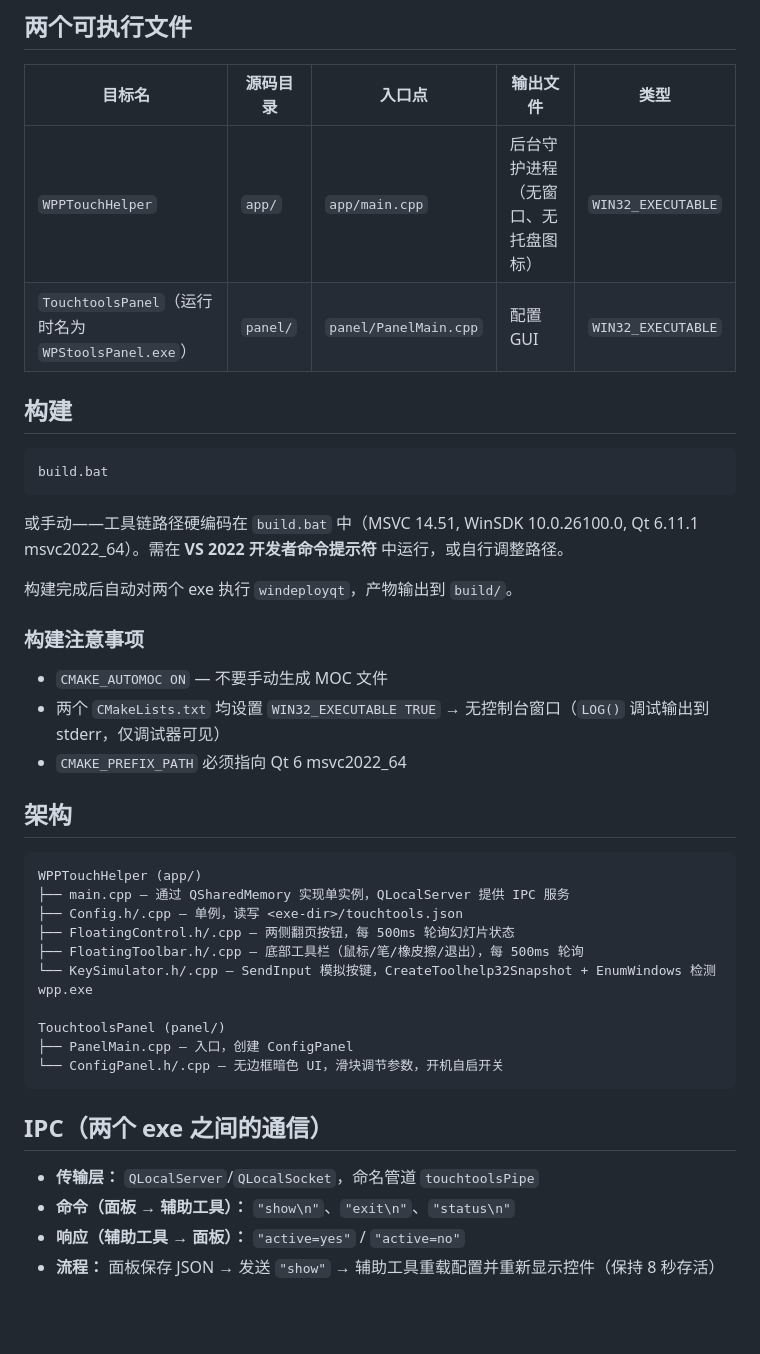
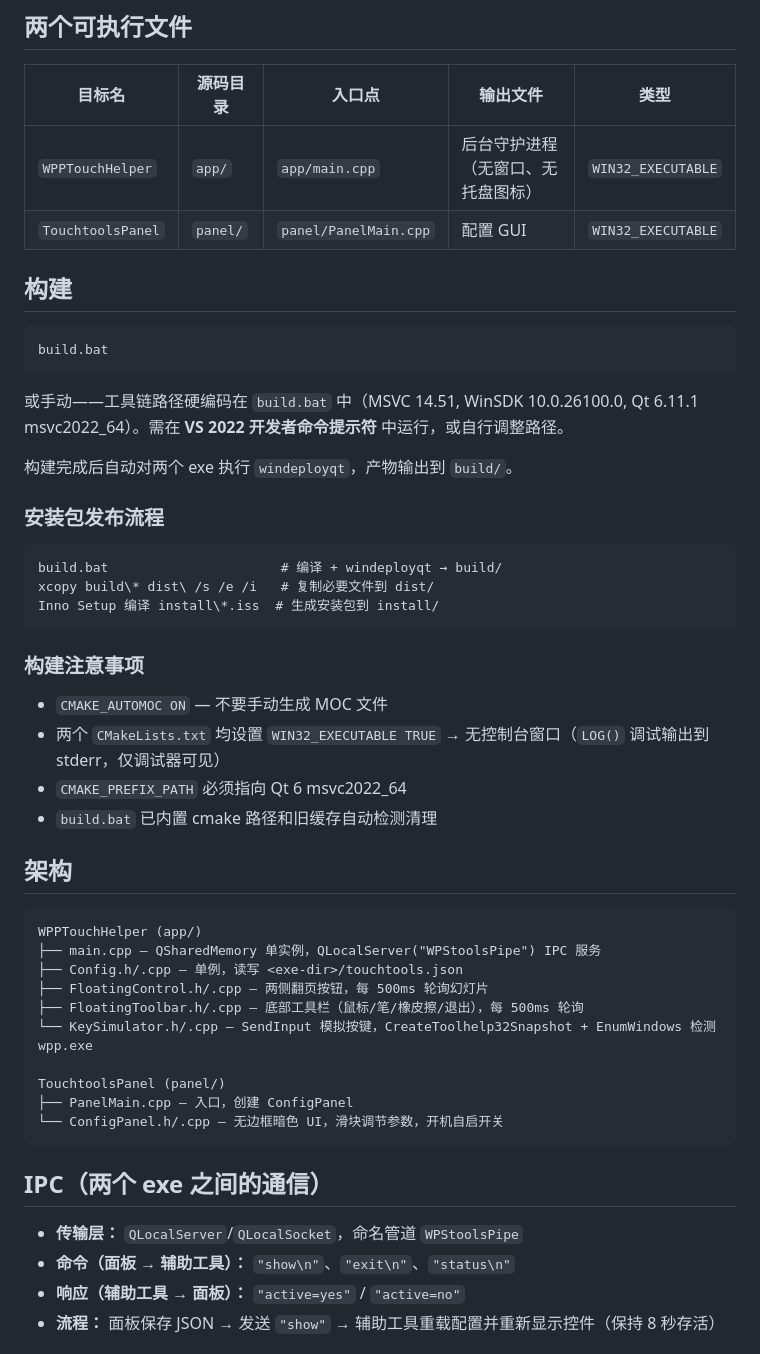
Before and after one commit to wzmwayne/WPPtools, a Markdown page: AGENTS.md, the part around one of its changes. GitHub-like rendering; blank space fills up the shorter version.

````diff
--- a/AGENTS.md
+++ b/AGENTS.md
@@ -11,7 +11,7 @@ Windows 独占的 C++17/Qt6 应用，为 WPS 演示幻灯片放映提供悬浮
 | 目标名 | 源码目录 | 入口点 | 输出文件 | 类型 |
 |--------|---------|--------|---------|------|
 | `WPPTouchHelper` | `app/` | `app/main.cpp` | 后台守护进程（无窗口、无托盘图标） | `WIN32_EXECUTABLE` |
-| `TouchtoolsPanel`（运行时名为 `WPStoolsPanel.exe`） | `panel/` | `panel/PanelMain.cpp` | 配置 GUI | `WIN32_EXECUTABLE` |
+| `TouchtoolsPanel` | `panel/` | `panel/PanelMain.cpp` | 配置 GUI | `WIN32_EXECUTABLE` |
 
 ## 构建
 
@@ -23,18 +23,26 @@ build.bat
 
 构建完成后自动对两个 exe 执行 `windeployqt`，产物输出到 `build/`。
 
+### 安装包发布流程
+```
+build.bat                      # 编译 + windeployqt → build/
+xcopy build\* dist\ /s /e /i   # 复制必要文件到 dist/
+Inno Setup 编译 install\*.iss  # 生成安装包到 install/
+```
+
 ### 构建注意事项
 - `CMAKE_AUTOMOC ON` — 不要手动生成 MOC 文件
 - 两个 `CMakeLists.txt` 均设置 `WIN32_EXECUTABLE TRUE` → 无控制台窗口（`LOG()` 调试输出到 stderr，仅调试器可见）
 - `CMAKE_PREFIX_PATH` 必须指向 Qt 6 msvc2022_64
+- `build.bat` 已内置 cmake 路径和旧缓存自动检测清理
 
 ## 架构
 
 ```
 WPPTouchHelper (app/)
-├── main.cpp — 通过 QSharedMemory 实现单实例，QLocalServer 提供 IPC 服务
+├── main.cpp — QSharedMemory 单实例，QLocalServer("WPStoolsPipe") IPC 服务
 ├── Config.h/.cpp — 单例，读写 <exe-dir>/touchtools.json
-├── FloatingControl.h/.cpp — 两侧翻页按钮，每 500ms 轮询幻灯片状态
+├── FloatingControl.h/.cpp — 两侧翻页按钮，每 500ms 轮询幻灯片
 ├── FloatingToolbar.h/.cpp — 底部工具栏（鼠标/笔/橡皮擦/退出），每 500ms 轮询
 └── KeySimulator.h/.cpp — SendInput 模拟按键，CreateToolhelp32Snapshot + EnumWindows 检测 wpp.exe
 
@@ -45,7 +53,7 @@ TouchtoolsPanel (panel/)
 
 ## IPC（两个 exe 之间的通信）
 
-- **传输层：** `QLocalServer`/`QLocalSocket`，命名管道 `touchtoolsPipe`
+- **传输层：** `QLocalServer`/`QLocalSocket`，命名管道 `WPStoolsPipe`
 - **命令（面板 → 辅助工具）：** `"show\n"`、`"exit\n"`、`"status\n"`
 - **响应（辅助工具 → 面板）：** `"active=yes"` / `"active=no"`
 - **流程：** 面板保存 JSON → 发送 `"show"` → 辅助工具重载配置并重新显示控件（保持 8 秒存活）
````
Also changed, not shown: other parts of AGENTS.md (+8 -12 lines).
